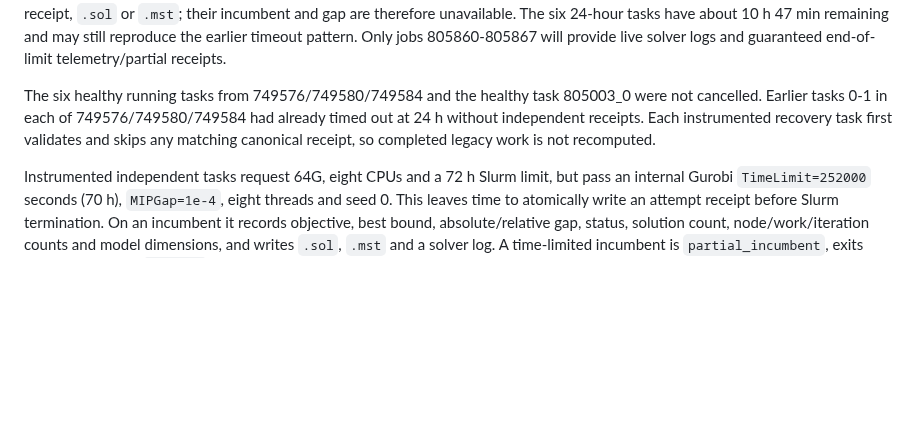
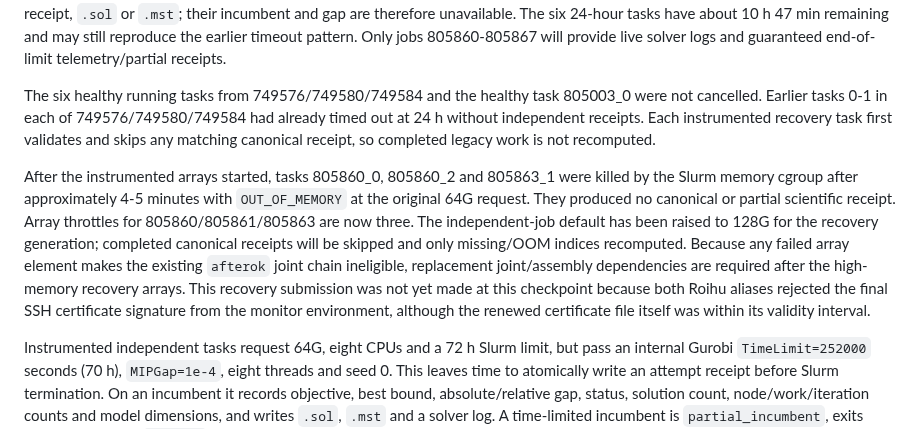
Before and after one commit to xm2325/hgsoc_corneto, a Markdown page: docs/hgsoc_corneto_research_status.md, the part around one of its changes. Rendered like a GitHub page; blank space fills up the shorter version.

Commit message:
Record instrumented metabolic OOM and 128G recovery

```diff
--- a/docs/hgsoc_corneto_research_status.md
+++ b/docs/hgsoc_corneto_research_status.md
@@ -179,6 +179,19 @@ The six healthy running tasks from 749576/749580/749584 and the healthy task
 receipts. Each instrumented recovery task first validates and skips any
 matching canonical receipt, so completed legacy work is not recomputed.
 
+After the instrumented arrays started, tasks 805860_0, 805860_2 and 805863_1
+were killed by the Slurm memory cgroup after approximately 4-5 minutes with
+`OUT_OF_MEMORY` at the original 64G request. They produced no canonical or
+partial scientific receipt. Array throttles for 805860/805861/805863 are now
+three. The independent-job default has been raised to 128G for the recovery
+generation; completed canonical receipts will be skipped and only missing/OOM
+indices recomputed. Because any failed array element makes the existing
+`afterok` joint chain ineligible, replacement joint/assembly dependencies are
+required after the high-memory recovery arrays. This recovery submission was
+not yet made at this checkpoint because both Roihu aliases rejected the final
+SSH certificate signature from the monitor environment, although the renewed
+certificate file itself was within its validity interval.
+
 Instrumented independent tasks request 64G, eight CPUs and a 72 h Slurm limit,
 but pass an internal Gurobi `TimeLimit=252000` seconds (70 h), `MIPGap=1e-4`,
 eight threads and seed 0. This leaves time to atomically write an attempt
```
Also changed, not shown: other parts of docs/hgsoc_corneto_research_status.md (+1 -1 lines).
